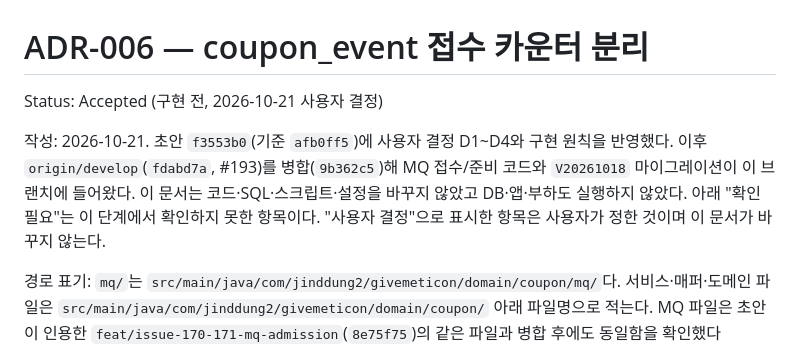
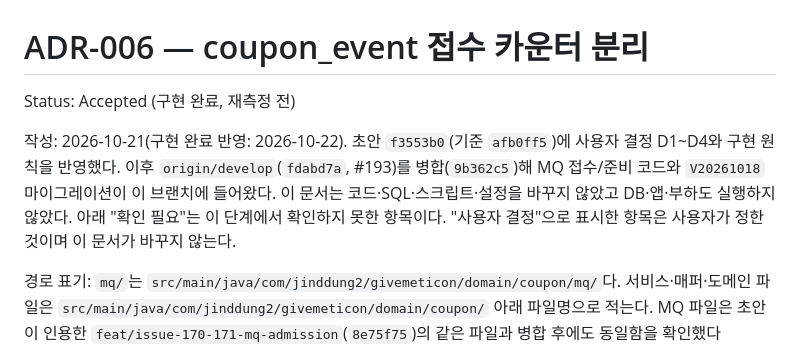
Before and after one commit to f-lab-edu/givemeticon, a Markdown page: docs/adr/ADR-006-coupon-event-admission-counter-split.md, the part around one of its changes. GitHub-like rendering.

```diff
--- a/docs/adr/ADR-006-coupon-event-admission-counter-split.md
+++ b/docs/adr/ADR-006-coupon-event-admission-counter-split.md
@@ -1,8 +1,8 @@
 # ADR-006 — coupon_event 접수 카운터 분리
 
-Status: Accepted (구현 전, 2026-10-21 사용자 결정)
+Status: Accepted (구현 완료, 재측정 전)
 
-작성: 2026-10-21. 초안 `f3553b0`(기준 `afb0ff5`)에 사용자 결정 D1~D4와 구현 원칙을 반영했다. 이후 `origin/develop`(`fdabd7a`, #193)를 병합(`9b362c5`)해 MQ 접수/준비 코드와 `V20261018` 마이그레이션이 이 브랜치에 들어왔다. 이 문서는 코드·SQL·스크립트·설정을 바꾸지 않았고 DB·앱·부하도 실행하지 않았다. 아래 "확인 필요"는 이 단계에서 확인하지 못한 항목이다. "사용자 결정"으로 표시한 항목은 사용자가 정한 것이며 이 문서가 바꾸지 않는다.
+작성: 2026-10-21(구현 완료 반영: 2026-10-22). 초안 `f3553b0`(기준 `afb0ff5`)에 사용자 결정 D1~D4와 구현 원칙을 반영했다. 이후 `origin/develop`(`fdabd7a`, #193)를 병합(`9b362c5`)해 MQ 접수/준비 코드와 `V20261018` 마이그레이션이 이 브랜치에 들어왔다. 이 문서는 코드·SQL·스크립트·설정을 바꾸지 않았고 DB·앱·부하도 실행하지 않았다. 아래 "확인 필요"는 이 단계에서 확인하지 못한 항목이다. "사용자 결정"으로 표시한 항목은 사용자가 정한 것이며 이 문서가 바꾸지 않는다.
 
 경로 표기: `mq/`는 `src/main/java/com/jinddung2/givemeticon/domain/coupon/mq/`다. 서비스·매퍼·도메인 파일은 `src/main/java/com/jinddung2/givemeticon/domain/coupon/` 아래 파일명으로 적는다. MQ 파일은 초안이 인용한 `feat/issue-170-171-mq-admission`(`8e75f75`)의 같은 파일과 병합 후에도 동일함을 확인했다(`CouponMqAdmissionTransactionService`, `CouponMqReadinessTransactionService`, `CouponMqControl`, `CouponMqAdmissionService`, `CouponMqConsumer`, `V20261018` 마이그레이션 모두 diff 없음). 그래서 초안의 줄 번호가 이 브랜치에서도 유효하다.
 
```
Also changed, not shown: other parts of docs/adr/ADR-006-coupon-event-admission-counter-split.md (+55 -10 lines).
